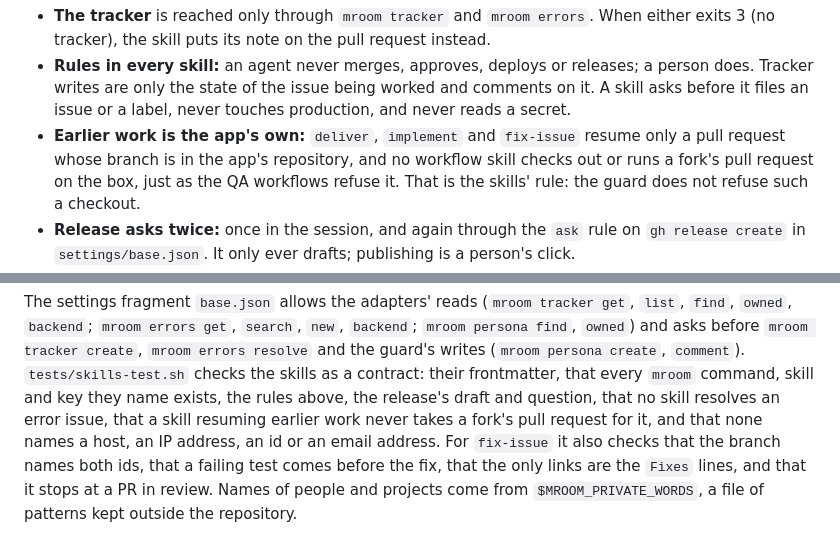
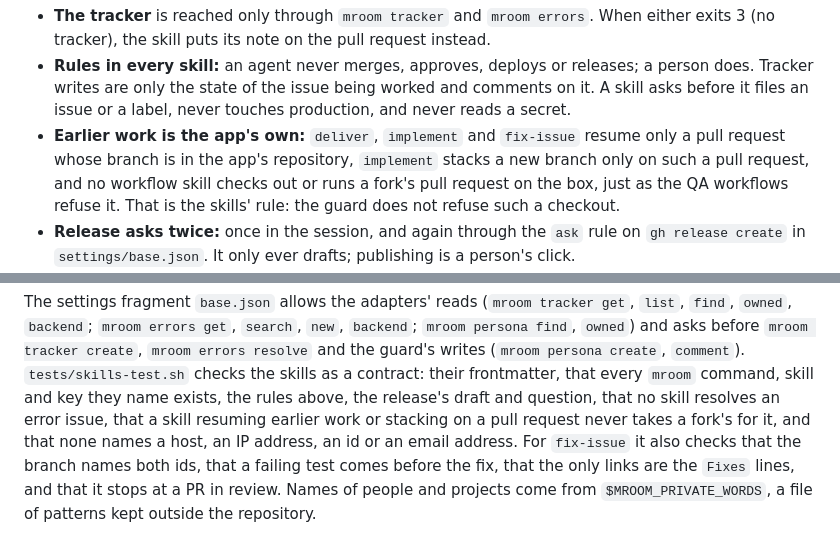
Before and after one commit to milroyfraser/mroom, a Markdown page: README.md, 2 parts joined by grey strips. Drawn GitHub-style.

```diff
--- a/README.md
+++ b/README.md
@@ -607,9 +607,9 @@ that Claude Code reads; in a session they are `/mroom:<name>`.
   Tracker writes are only the state of the issue being worked and comments on it. A skill asks
   before it files an issue or a label, never touches production, and never reads a secret.
 - **Earlier work is the app's own:** `deliver`, `implement` and `fix-issue` resume only a pull
-  request whose branch is in the app's repository, and no workflow skill checks out or runs a fork's
-  pull request on the box, just as the QA workflows refuse it. That is the skills' rule: the guard
-  does not refuse such a checkout.
+  request whose branch is in the app's repository, `implement` stacks a new branch only on such a
+  pull request, and no workflow skill checks out or runs a fork's pull request on the box, just as
+  the QA workflows refuse it. That is the skills' rule: the guard does not refuse such a checkout.
 - **Release asks twice:** once in the session, and again through the `ask` rule on
   `gh release create` in `settings/base.json`. It only ever drafts; publishing is a person's click.
 - **From `mroom.toml`:** the issue id and link (`issues.id_pattern`, `issues.url`), the started and
@@ -633,8 +633,9 @@ The settings fragment `base.json` allows the adapters' reads (`mroom tracker get
 `owned`) and asks before `mroom tracker create`, `mroom errors resolve` and the guard's writes
 (`mroom persona create`, `comment`). `tests/skills-test.sh` checks the skills as a contract: their frontmatter,
 that every `mroom` command, skill and key they name exists, the rules above, the release's draft and
-question, that no skill resolves an error issue, that a skill resuming earlier work never takes a
-fork's pull request for it, and that none names a host, an IP address, an id or an email address.
+question, that no skill resolves an error issue, that a skill resuming earlier work or stacking on a
+pull request never takes a fork's for it, and that none names a host, an IP address, an id or an
+email address.
 For `fix-issue` it also checks that the branch names both ids, that a failing test comes before the
 fix, that the only links are the `Fixes` lines, and that it stops at a PR in review.
 Names of people and projects come from `$MROOM_PRIVATE_WORDS`, a file of patterns kept outside the
```
Also changed, not shown: docs/design.md (+8 -8 lines), 1 other file.
